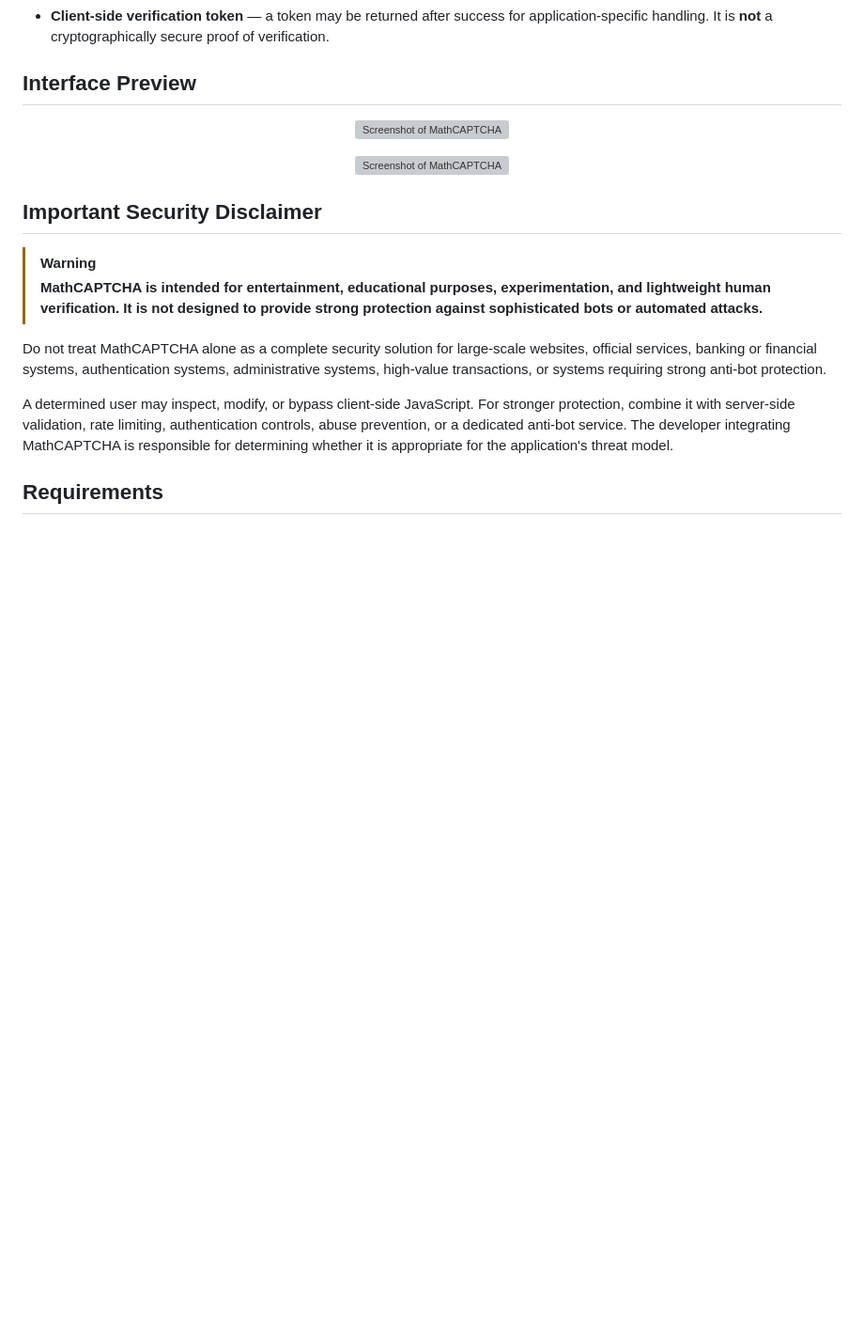
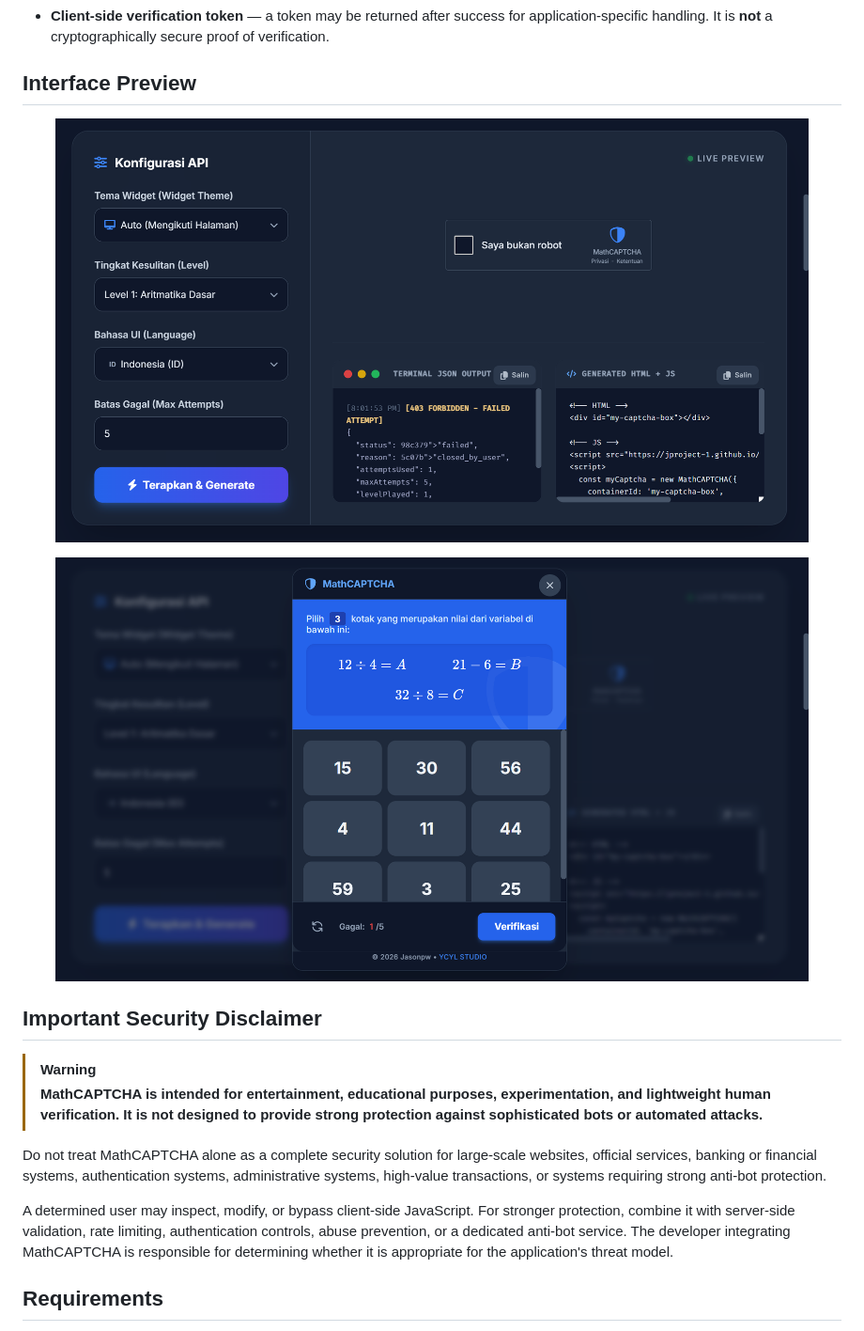
Before and after one commit to JPROJECT-1/captcha-math, a Markdown page: README.md, the part around one of its changes. Shown at 94% size. Rendered like a GitHub page; blank space fills up the shorter version; grey boxes are pictures that could not be loaded.

Commit message:
Update image paths in README.md to use assets folder

```diff
--- a/README.md
+++ b/README.md
@@ -69,10 +69,10 @@ Built with **Vanilla JavaScript (ES6)**, MathCAPTCHA can be integrated into a st
 ## Interface Preview
 
 <p align="center">
-  <img src="demo-preview-concept.png" alt="Screenshot of MathCAPTCHA" width="92%" />
+  <img src="assets/demo-preview-concept.png" alt="Screenshot of MathCAPTCHA" width="92%" />
 </p>
 <p align="center">
-  <img src="demo-preview-concept-2.png" alt="Screenshot of MathCAPTCHA" width="92%" />
+  <img src="assets/demo-preview-concept-2.png" alt="Screenshot of MathCAPTCHA" width="92%" />
 </p>
 
 ## Important Security Disclaimer
```
Also changed, not shown: other parts of README.md (+1 -1 lines).
